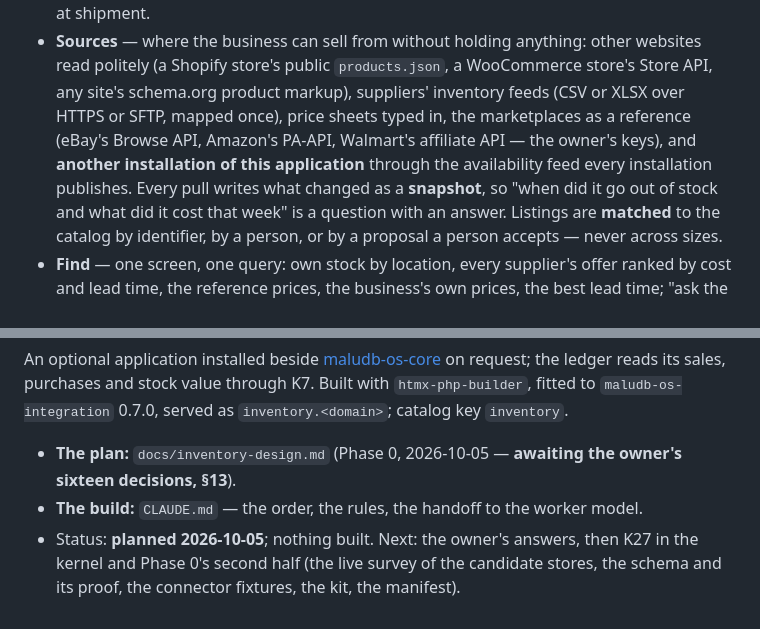
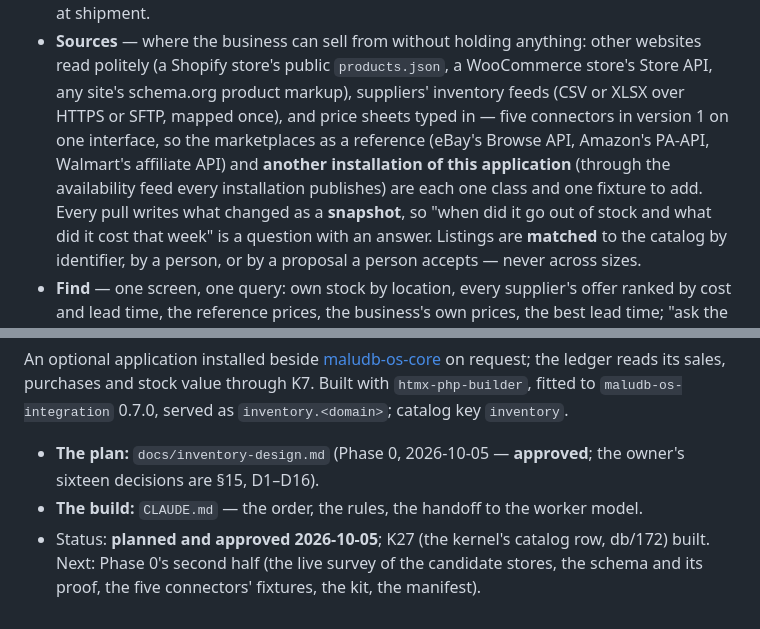
Before and after one commit to maludb/maludb-os-inventory, a Markdown page: README.md, 2 parts joined by grey strips. Rendered like a GitHub page.

```diff
--- a/README.md
+++ b/README.md
@@ -12,9 +12,9 @@ weekly, sizes that make one mattress six SKUs); general to anything sold by the
   balances by trigger; floor models; allocation at the sale, issue at shipment.
 - **Sources** — where the business can sell from without holding anything: other websites read politely (a Shopify store's
   public `products.json`, a WooCommerce store's Store API, any site's schema.org product markup), suppliers' inventory
-  feeds (CSV or XLSX over HTTPS or SFTP, mapped once), price sheets typed in, the marketplaces as a reference (eBay's Browse
-  API, Amazon's PA-API, Walmart's affiliate API — the owner's keys), and **another installation of this application** through
-  the availability feed every installation publishes. Every pull writes what changed as a **snapshot**, so "when did it go out
+  feeds (CSV or XLSX over HTTPS or SFTP, mapped once), and price sheets typed in — five connectors in version 1 on one interface, so the marketplaces as a reference (eBay's
+  Browse API, Amazon's PA-API, Walmart's affiliate API) and **another installation of this application** (through the availability
+  feed every installation publishes) are each one class and one fixture to add. Every pull writes what changed as a **snapshot**, so "when did it go out
   of stock and what did it cost that week" is a question with an answer. Listings are **matched** to the catalog by
   identifier, by a person, or by a proposal a person accepts — never across sizes.
 - **Find** — one screen, one query: own stock by location, every supplier's offer ranked by cost and lead time, the reference
@@ -33,7 +33,7 @@ An optional application installed beside [maludb-os-core](https://github.com/mal
 reads its sales, purchases and stock value through K7. Built with `htmx-php-builder`, fitted to `maludb-os-integration`
 0.7.0, served as `inventory.<domain>`; catalog key `inventory`.
 
-- **The plan:** `docs/inventory-design.md` (Phase 0, 2026-10-05 — **awaiting the owner's sixteen decisions, §13**).
+- **The plan:** `docs/inventory-design.md` (Phase 0, 2026-10-05 — **approved**; the owner's sixteen decisions are §15, D1–D16).
 - **The build:** `CLAUDE.md` — the order, the rules, the handoff to the worker model.
-- Status: **planned 2026-10-05**; nothing built. Next: the owner's answers, then K27 in the kernel and Phase 0's second half
-  (the live survey of the candidate stores, the schema and its proof, the connector fixtures, the kit, the manifest).
+- Status: **planned and approved 2026-10-05**; K27 (the kernel's catalog row, db/172) built. Next: Phase 0's second half
+  (the live survey of the candidate stores, the schema and its proof, the five connectors' fixtures, the kit, the manifest).
```
Also changed, not shown: CLAUDE.md (+8 -7 lines), docs/inventory-design.md (+52 -22 lines).
